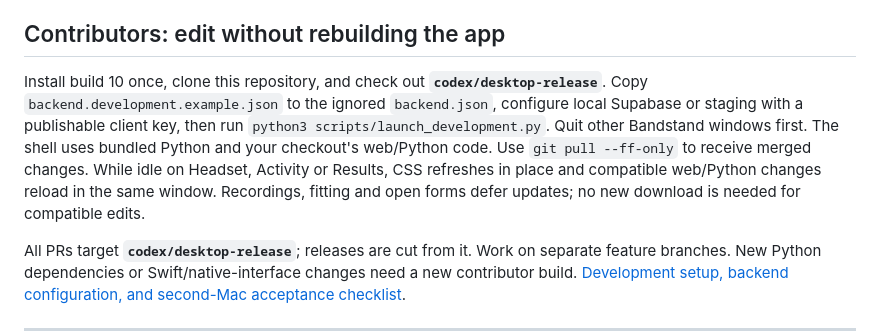
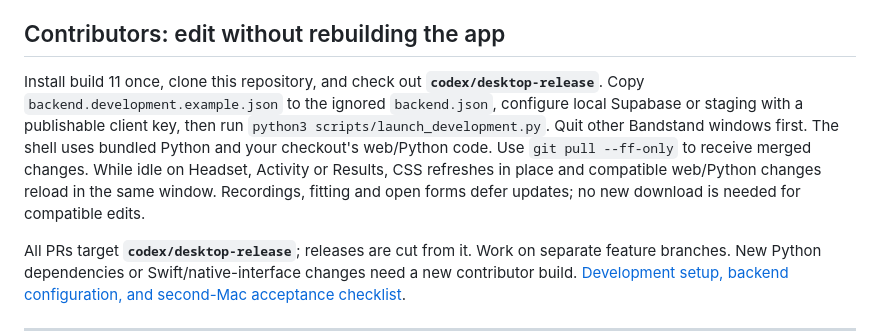
Before and after one commit to aneff8626/Bandstand, a Markdown page: README.md, the part around one of its changes. Drawn GitHub-style.

Commit message:
Update download to compact sharing build 11

```diff
--- a/README.md
+++ b/README.md
@@ -8,7 +8,7 @@ Unzip, drag **Bandstand.app** into **Applications**, and open it. Ordinary use n
 
 ## Contributors: edit without rebuilding the app
 
-Install build 10 once, clone this repository, and check out **`codex/desktop-release`**. Copy `backend.development.example.json` to the ignored `backend.json`, configure local Supabase or staging with a publishable client key, then run `python3 scripts/launch_development.py`. Quit other Bandstand windows first. The shell uses bundled Python and your checkout's web/Python code. Use `git pull --ff-only` to receive merged changes. While idle on Headset, Activity or Results, CSS refreshes in place and compatible web/Python changes reload in the same window. Recordings, fitting and open forms defer updates; no new download is needed for compatible edits.
+Install build 11 once, clone this repository, and check out **`codex/desktop-release`**. Copy `backend.development.example.json` to the ignored `backend.json`, configure local Supabase or staging with a publishable client key, then run `python3 scripts/launch_development.py`. Quit other Bandstand windows first. The shell uses bundled Python and your checkout's web/Python code. Use `git pull --ff-only` to receive merged changes. While idle on Headset, Activity or Results, CSS refreshes in place and compatible web/Python changes reload in the same window. Recordings, fitting and open forms defer updates; no new download is needed for compatible edits.
 
 All PRs target **`codex/desktop-release`**; releases are cut from it. Work on separate feature branches. New Python dependencies or Swift/native-interface changes need a new contributor build. [Development setup, backend configuration, and second-Mac acceptance checklist](docs/desktop-development.md).
 
```
Also changed, not shown: other parts of README.md (+1 -1 lines).
